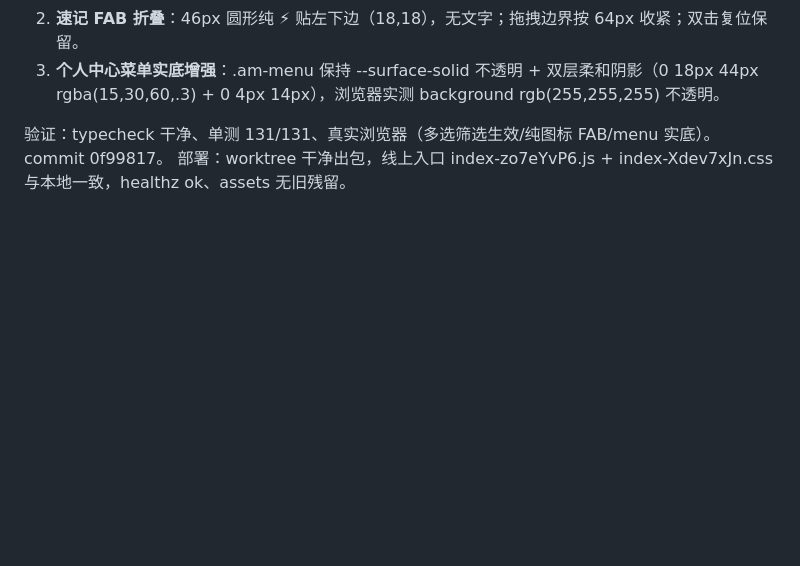
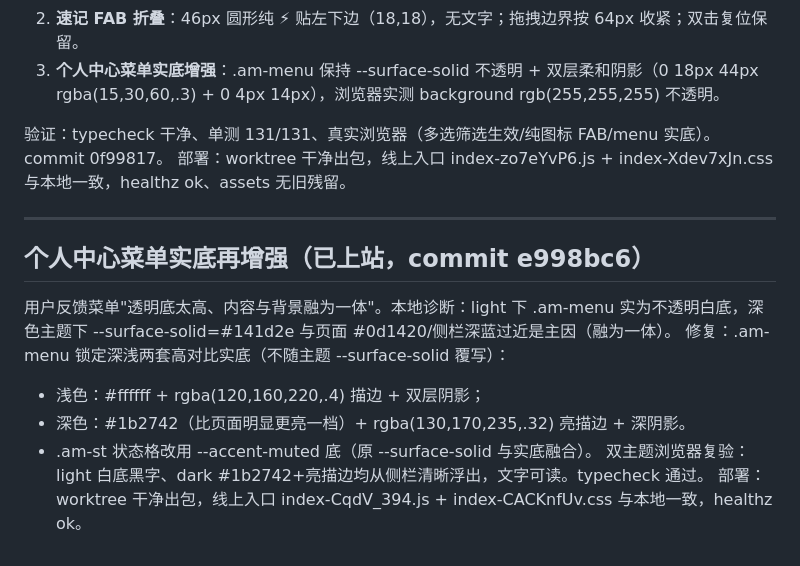
Before and after one commit to FaustDream/cloudletter, a Markdown page: docs/memory/2026-09-08.md, the part around the change. Drawn GitHub-style; blank space fills up the shorter version.

Commit message:
docs: 个人中心菜单实底再增强的部署记录

```diff
--- a/docs/memory/2026-09-08.md
+++ b/docs/memory/2026-09-08.md
@@ -161,3 +161,15 @@
 
 验证：typecheck 干净、单测 131/131、真实浏览器（多选筛选生效/纯图标 FAB/menu 实底）。commit 0f99817。
 部署：worktree 干净出包，线上入口 index-zo7eYvP6.js + index-Xdev7xJn.css 与本地一致，healthz ok、assets 无旧残留。
+
+---
+
+## 个人中心菜单实底再增强（已上站，commit e998bc6）
+
+用户反馈菜单"透明底太高、内容与背景融为一体"。本地诊断：light 下 .am-menu 实为不透明白底，深色主题下 --surface-solid=#141d2e 与页面 #0d1420/侧栏深蓝过近是主因（融为一体）。
+修复：.am-menu 锁定深浅两套高对比实底（不随主题 --surface-solid 覆写）：
+- 浅色：#ffffff + rgba(120,160,220,.4) 描边 + 双层阴影；
+- 深色：#1b2742（比页面明显更亮一档）+ rgba(130,170,235,.32) 亮描边 + 深阴影。
+- .am-st 状态格改用 --accent-muted 底（原 --surface-solid 与实底融合）。
+双主题浏览器复验：light 白底黑字、dark #1b2742+亮描边均从侧栏清晰浮出，文字可读。typecheck 通过。
+部署：worktree 干净出包，线上入口 index-CqdV_394.js + index-CACKnfUv.css 与本地一致，healthz ok。
```
Also changed, not shown: README.md (+1 -0 lines).
